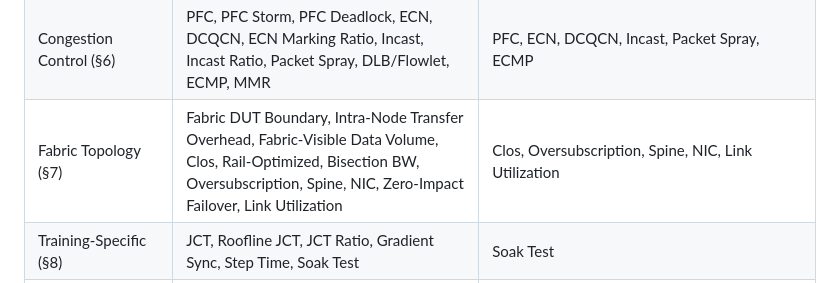
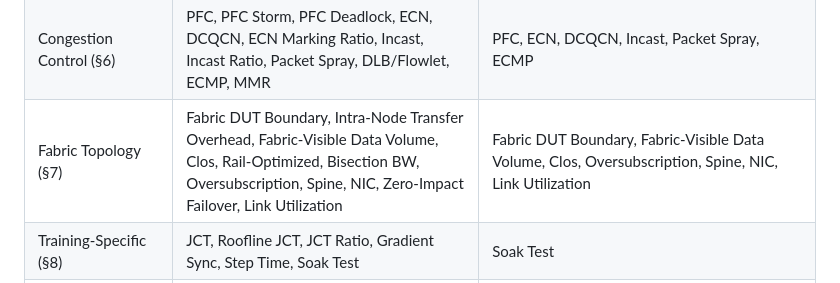
Before and after one commit to fcalabri/bmwg-ai-fabric-terminology, a Markdown page: draft-calabria-bmwg-ai-fabric-terminology.md, the part around the change. Drawn GitHub-style.

Commit message:
Update draft-calabria-bmwg-ai-fabric-terminology.md
alignment with inference normalization

```diff
--- a/draft-calabria-bmwg-ai-fabric-terminology.md
+++ b/draft-calabria-bmwg-ai-fabric-terminology.md
@@ -678,7 +678,7 @@ in each companion methodology document.
 | RDMA / RoCEv2 (§5.1) | RDMA, RoCEv2, QP, RC mode, UET, PDC, ROD | RDMA, RoCEv2, QP, RC mode, RDMA Verb, UET, PDC, ROD |
 | UET Terms (§5.2) | RUD, RUDI, UUD, LLR, Packet Trimming, PRI, CBFC, UEC Profile, Entropy Value | RUD, GIN |
 | Congestion Control (§6) | PFC, PFC Storm, PFC Deadlock, ECN, DCQCN, ECN Marking Ratio, Incast, Incast Ratio, Packet Spray, DLB/Flowlet, ECMP, MMR | PFC, ECN, DCQCN, Incast, Packet Spray, ECMP |
-| Fabric Topology (§7) | Fabric DUT Boundary, Intra-Node Transfer Overhead, Fabric-Visible Data Volume, Clos, Rail-Optimized, Bisection BW, Oversubscription, Spine, NIC, Zero-Impact Failover, Link Utilization | Clos, Oversubscription, Spine, NIC, Link Utilization |
+| Fabric Topology (§7) | Fabric DUT Boundary, Intra-Node Transfer Overhead, Fabric-Visible Data Volume, Clos, Rail-Optimized, Bisection BW, Oversubscription, Spine, NIC, Zero-Impact Failover, Link Utilization | Fabric DUT Boundary, Fabric-Visible Data Volume, Clos, Oversubscription, Spine, NIC, Link Utilization |
 | Training-Specific (§8) | JCT, Roofline JCT, JCT Ratio, Gradient Sync, Step Time, Soak Test | Soak Test |
 | Inference-Specific (§9) | — | TTFT, ITL, TPS, KV Cache, Prefill, Decode, Disaggregated Serving, xPyD, Continuous Batching, Normal/Low-Latency Dispatch, Expert Choice Routing, Top-k with Token Drop, Auxiliary Loss Top-k, T_dispatch, S_KV, SLO |
 | KPI Classification (§10) | Primary KPI (JCT Ratio, BusBW), Secondary KPI, FHI, Goodput, Zero Packet Loss | Primary KPI (TTFT, ITL, TPS), Secondary KPI, FHI, Goodput, Zero Packet Loss |
```
